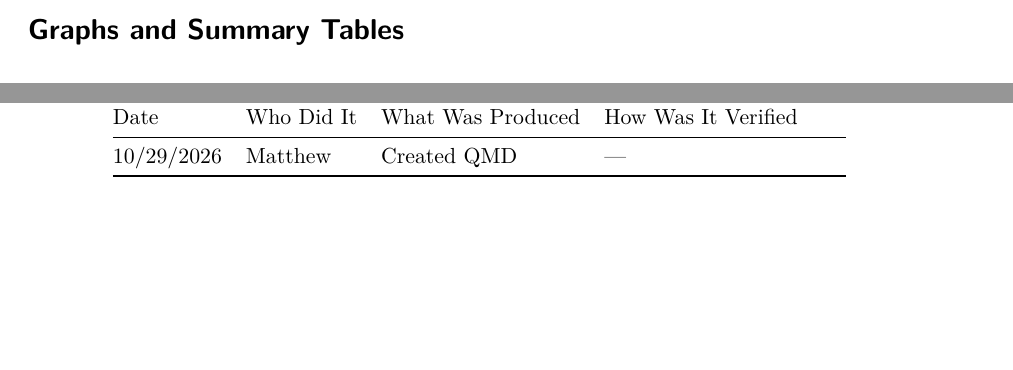
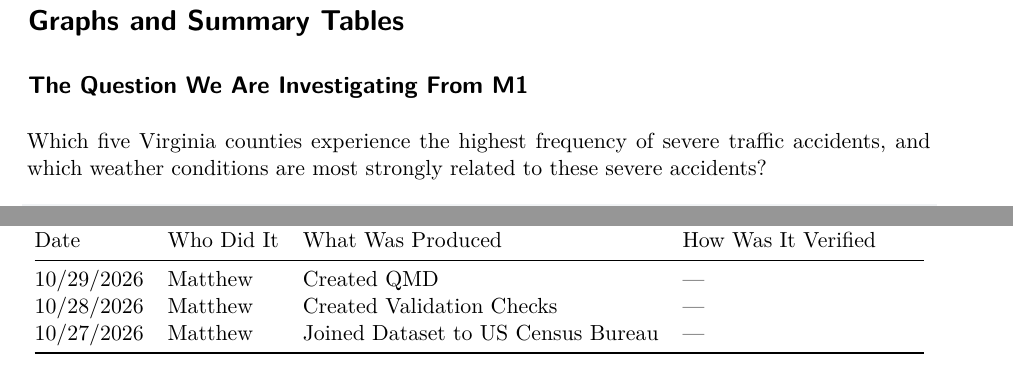
Before and after one commit to goldymonster/STAT-663-001_US_Accidents, a Quarto document (Scripts/Prototype.qmd): two parts of pages 10 and 16 of 16 before the commit and two parts of pages 11 and 16 of 16 after it, joined at a grey line, cut so that both start at the same text, the shorter picture padded with empty space. Rendered offline with R 4.5, knitr and Pandoc in place of Quarto, then LaTeX, with nearby package versions; some code elsewhere in the file could not run offline.

Commit message:
adding M1Q

````diff
--- a/Scripts/Prototype.qmd
+++ b/Scripts/Prototype.qmd
@@ -396,6 +396,8 @@ c(passes_original        = !inherits(try(check_timing(dfva_joined),
 
 # Graphs and Summary Tables
 
+## The Question We Are Investigating From M1
+Which five Virginia counties experience the highest frequency of severe traffic accidents, and which weather conditions are most strongly related to these severe accidents?
 
 ```{r graphs_and_charts}
 ###---------------------- Graphing
@@ -566,3 +568,5 @@ Forgot how to coerce time variables to non-character in R|Gemini Pro 11/1/2026|S
 | Date | Who Did It | What Was Produced | How Was It Verified |
 |---|---|---|---|---|---|
 |10/29/2026|Matthew|Created QMD|---|
+|10/28/2026|Matthew|Created Validation Checks|---|
+|10/27/2026|Matthew|Joined Dataset to US Census Bureau|---|
````
